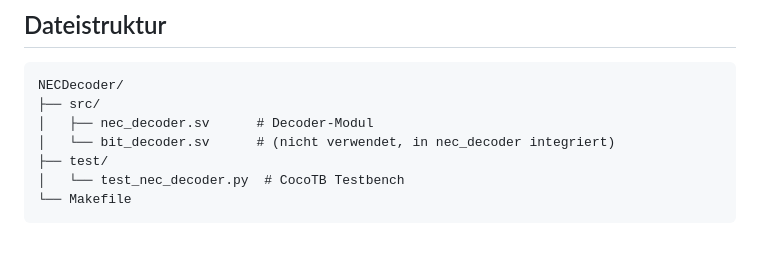
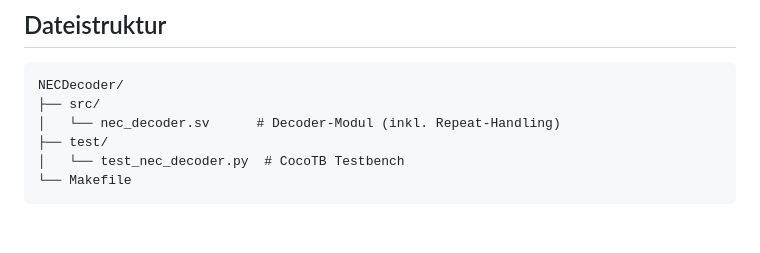
Before and after one commit to Chip-Design-Group/IR-Remote-Decoder, a Markdown page: NECDecoder/README.md, the part around one of its changes. GitHub-like rendering.

````diff
--- a/NECDecoder/README.md
+++ b/NECDecoder/README.md
@@ -119,8 +133,7 @@ cd NECDecoder && make test
 ```
 NECDecoder/
 ├── src/
-│   ├── nec_decoder.sv      # Decoder-Modul
-│   └── bit_decoder.sv      # (nicht verwendet, in nec_decoder integriert)
+│   └── nec_decoder.sv      # Decoder-Modul (inkl. Repeat-Handling)
 ├── test/
 │   └── test_nec_decoder.py  # CocoTB Testbench
 └── Makefile
````
Also changed, not shown: other parts of NECDecoder/README.md (+19 -5 lines).
